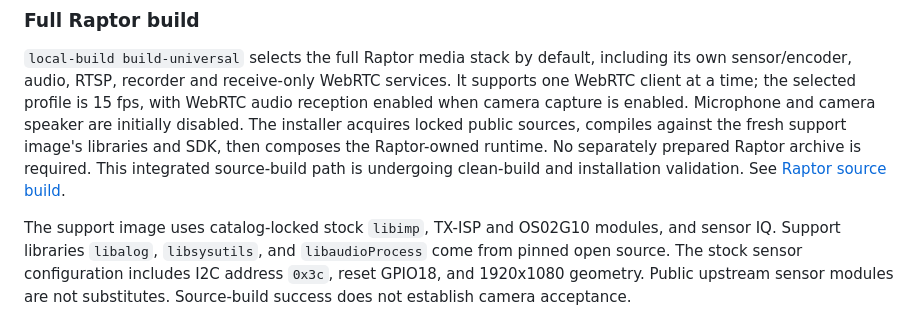
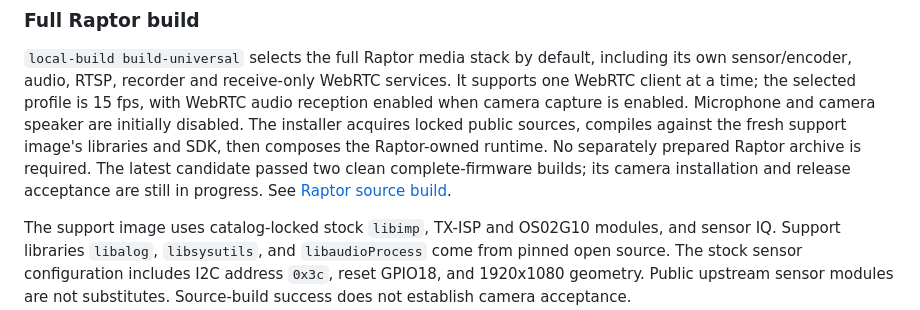
Before and after one commit to 0xA2C3B1F4/thingino-dlink-dcs6100lhv2-a1, a Markdown page: README.md, the part around the change. Drawn GitHub-style.

```diff
--- a/README.md
+++ b/README.md
@@ -44,8 +44,9 @@ services. It supports one WebRTC client at a time; the selected profile is
 15 fps, with WebRTC audio reception enabled when camera capture is enabled.
 Microphone and camera speaker are initially disabled. The installer acquires locked public sources, compiles against the
 fresh support image's libraries and SDK, then composes the Raptor-owned runtime.
-No separately prepared Raptor archive is required. This integrated source-build path
-is undergoing clean-build and installation validation.
+No separately prepared Raptor archive is required. The latest candidate passed
+two clean complete-firmware builds; its camera installation and release
+acceptance are still in progress.
 See [Raptor source build](components/raptor/README.md).
 
 The support image uses catalog-locked stock `libimp`, TX-ISP and OS02G10
```
Also changed, not shown: docs/status.md (+9 -0 lines), 1 other file.
